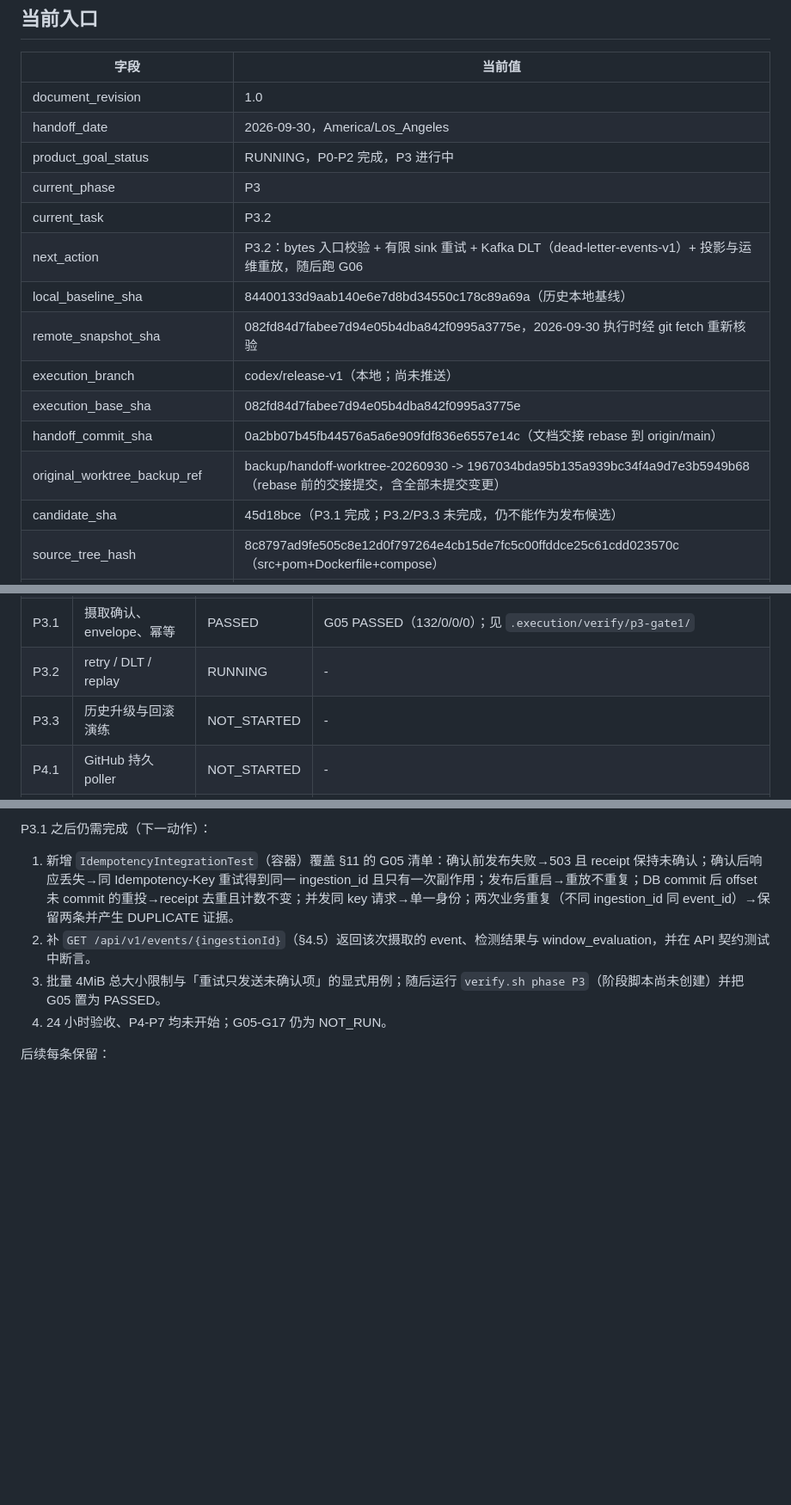
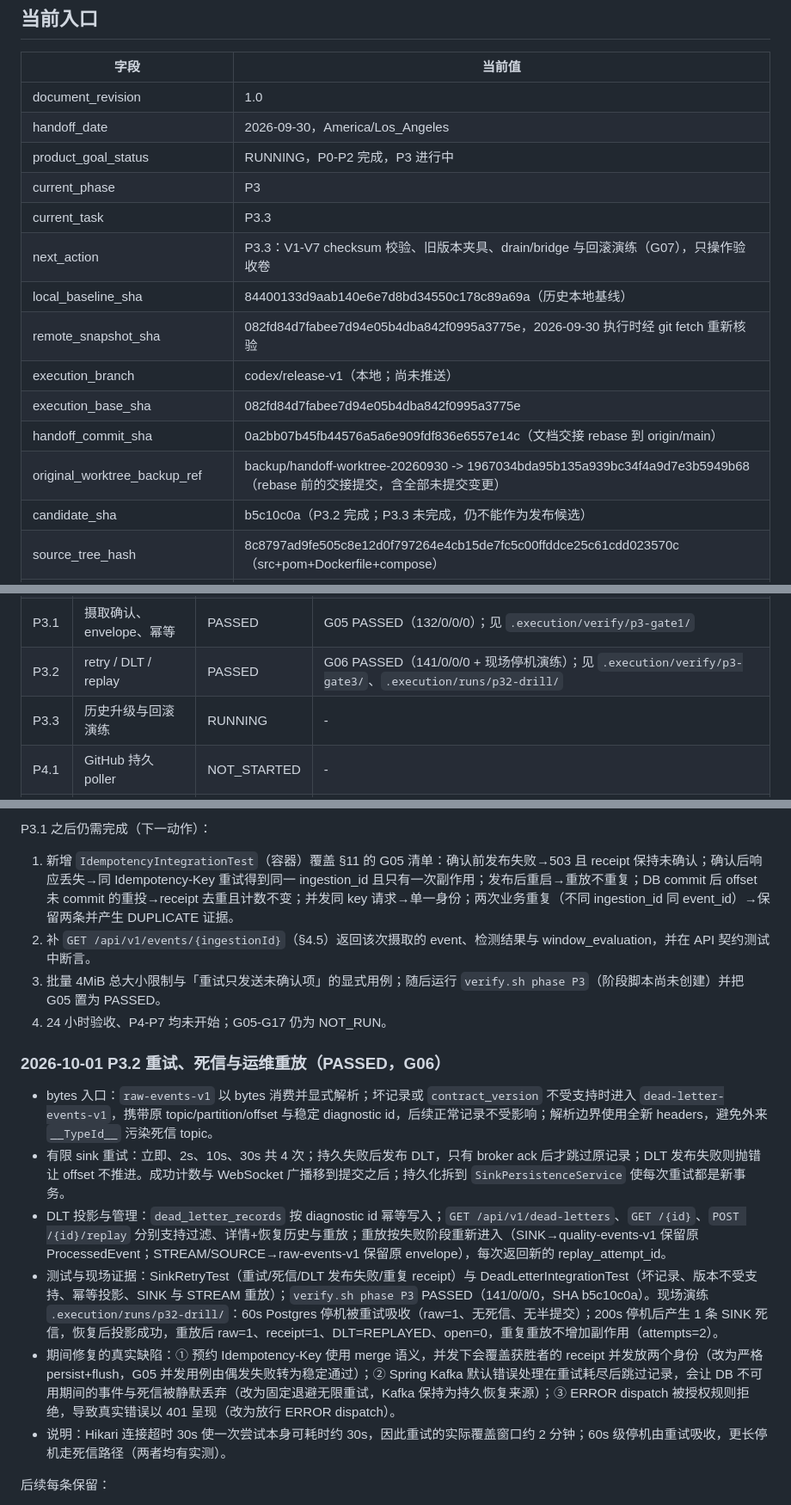
Before and after one commit to JeremyL691/DriftWatch-Tower, a Markdown page: docs/EXECUTION_STATE.md, 3 parts joined by grey strips. Shown at 86% size. Drawn GitHub-style; blank space fills up the shorter version.

Commit message:
docs(state): record P3.2 and G06 as passed with live outage evidence

```diff
--- a/docs/EXECUTION_STATE.md
+++ b/docs/EXECUTION_STATE.md
@@ -10,15 +10,15 @@
 | handoff_date | 2026-09-30，America/Los_Angeles |
 | product_goal_status | RUNNING，P0-P2 完成，P3 进行中 |
 | current_phase | P3 |
-| current_task | P3.2 |
-| next_action | P3.2：bytes 入口校验 + 有限 sink 重试 + Kafka DLT（dead-letter-events-v1）+ 投影与运维重放，随后跑 G06 |
+| current_task | P3.3 |
+| next_action | P3.3：V1-V7 checksum 校验、旧版本夹具、drain/bridge 与回滚演练（G07），只操作验收卷 |
 | local_baseline_sha | 84400133d9aab140e6e7d8bd34550c178c89a69a（历史本地基线） |
 | remote_snapshot_sha | 082fd84d7fabee7d94e05b4dba842f0995a3775e，2026-09-30 执行时经 git fetch 重新核验 |
 | execution_branch | codex/release-v1（本地；尚未推送） |
 | execution_base_sha | 082fd84d7fabee7d94e05b4dba842f0995a3775e |
 | handoff_commit_sha | 0a2bb07b45fb44576a5a6e909fdf836e6557e14c（文档交接 rebase 到 origin/main） |
 | original_worktree_backup_ref | backup/handoff-worktree-20260930 -> 1967034bda95b135a939bc34f4a9d7e3b5949b68（rebase 前的交接提交，含全部未提交变更） |
-| candidate_sha | 45d18bce（P3.1 完成；P3.2/P3.3 未完成，仍不能作为发布候选） |
+| candidate_sha | b5c10c0a（P3.2 完成；P3.3 未完成，仍不能作为发布候选） |
 | source_tree_hash | 8c8797ad9fe505c8e12d0f797264e4cb15de7fc5c00ffddce25c61cdd023570c（src+pom+Dockerfile+compose） |
 | candidate_image_id / public_digest | 本地镜像 sha256:1a419f6a…（仅本地验证，未发布） |
 | target_release | v1.0.0；2026-09-30 核验远端仅有 tag v0.1.0，无冲突 |
@@ -58,8 +58,8 @@
 | P2.2 | 规则与配置覆盖 | PASSED | 规则边界/哈希规范/数组契约/OpenAPI 契约测试；126/0/0/0 |
 | P2.3 | schema 事务及基线反馈 | PASSED | G04 PASSED；ACTIVE 唯一、advisory lock、outbox 补发、激活 API；126/0/0/0 |
 | P3.1 | 摄取确认、envelope、幂等 | PASSED | G05 PASSED（132/0/0/0）；见 `.execution/verify/p3-gate1/` |
-| P3.2 | retry / DLT / replay | RUNNING | - |
-| P3.3 | 历史升级与回滚演练 | NOT_STARTED | - |
+| P3.2 | retry / DLT / replay | PASSED | G06 PASSED（141/0/0/0 + 现场停机演练）；见 `.execution/verify/p3-gate3/`、`.execution/runs/p32-drill/` |
+| P3.3 | 历史升级与回滚演练 | RUNNING | - |
 | P4.1 | GitHub 持久 poller | NOT_STARTED | - |
 | P4.2 | 官方真实数据全链路 | NOT_STARTED | - |
 | P5.1 | incident / scheduler | NOT_STARTED | - |
@@ -226,6 +226,15 @@ P3.1 之后仍需完成（下一动作）：
 3. 批量 4MiB 总大小限制与「重试只发送未确认项」的显式用例；随后运行 `verify.sh phase P3`（阶段脚本尚未创建）并把 G05 置为 PASSED。
 4. 24 小时验收、P4-P7 均未开始；G05-G17 仍为 NOT_RUN。
 
+### 2026-10-01 P3.2 重试、死信与运维重放（PASSED，G06）
+
+- bytes 入口：`raw-events-v1` 以 bytes 消费并显式解析；坏记录或 `contract_version` 不受支持时进入 `dead-letter-events-v1`，携带原 topic/partition/offset 与稳定 diagnostic id，后续正常记录不受影响；解析边界使用全新 headers，避免外来 `__TypeId__` 污染死信 topic。
+- 有限 sink 重试：立即、2s、10s、30s 共 4 次；持久失败后发布 DLT，只有 broker ack 后才跳过原记录；DLT 发布失败则抛错让 offset 不推进。成功计数与 WebSocket 广播移到提交之后；持久化拆到 `SinkPersistenceService` 使每次重试都是新事务。
+- DLT 投影与管理：`dead_letter_records` 按 diagnostic id 幂等写入；`GET /api/v1/dead-letters`、`GET /{id}`、`POST /{id}/replay` 分别支持过滤、详情+恢复历史与重放；重放按失败阶段重新进入（SINK→quality-events-v1 保留原 ProcessedEvent；STREAM/SOURCE→raw-events-v1 保留原 envelope），每次返回新的 replay_attempt_id。
+- 测试与现场证据：SinkRetryTest（重试/死信/DLT 发布失败/重复 receipt）与 DeadLetterIntegrationTest（坏记录、版本不受支持、幂等投影、SINK 与 STREAM 重放）；`verify.sh phase P3` PASSED（141/0/0/0，SHA b5c10c0a）。现场演练 `.execution/runs/p32-drill/`：60s Postgres 停机被重试吸收（raw=1、无死信、无半提交）；200s 停机后产生 1 条 SINK 死信，恢复后投影成功，重放后 raw=1、receipt=1、DLT=REPLAYED、open=0，重复重放不增加副作用（attempts=2）。
+- 期间修复的真实缺陷：① 预约 Idempotency-Key 使用 merge 语义，并发下会覆盖获胜者的 receipt 并发放两个身份（改为严格 persist+flush，G05 并发用例由偶发失败转为稳定通过）；② Spring Kafka 默认错误处理在重试耗尽后跳过记录，会让 DB 不可用期间的事件与死信被静默丢弃（改为固定退避无限重试，Kafka 保持为持久恢复来源）；③ ERROR dispatch 被授权规则拒绝，导致真实错误以 401 呈现（改为放行 ERROR dispatch）。
+- 说明：Hikari 连接超时 30s 使一次尝试本身可耗时约 30s，因此重试的实际覆盖窗口约 2 分钟；60s 级停机由重试吸收，更长停机走死信路径（两者均有实测）。
+
 后续每条保留：
 
 - UTC 时间、任务、绑定 SHA、实际命令、退出码、结果、证据相对路径。
```
Also changed, not shown: other parts of docs/EXECUTION_STATE.md (+1 -1 lines).
